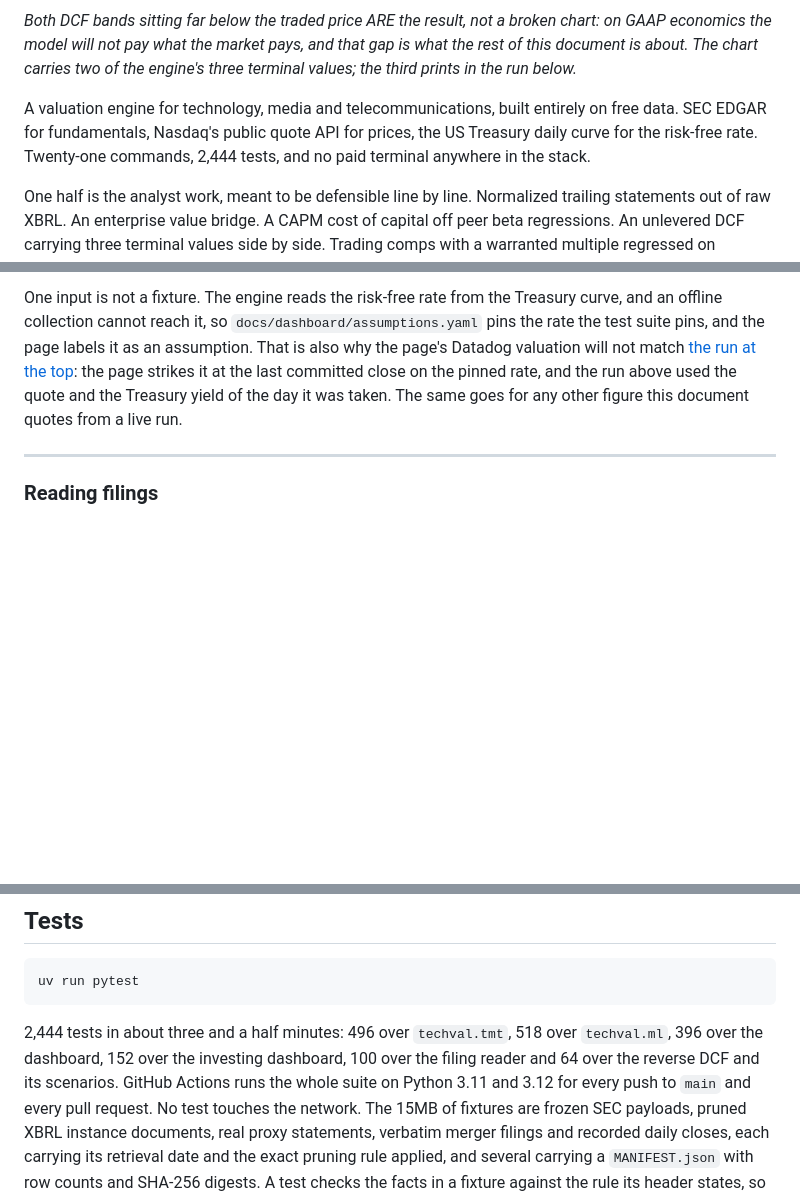
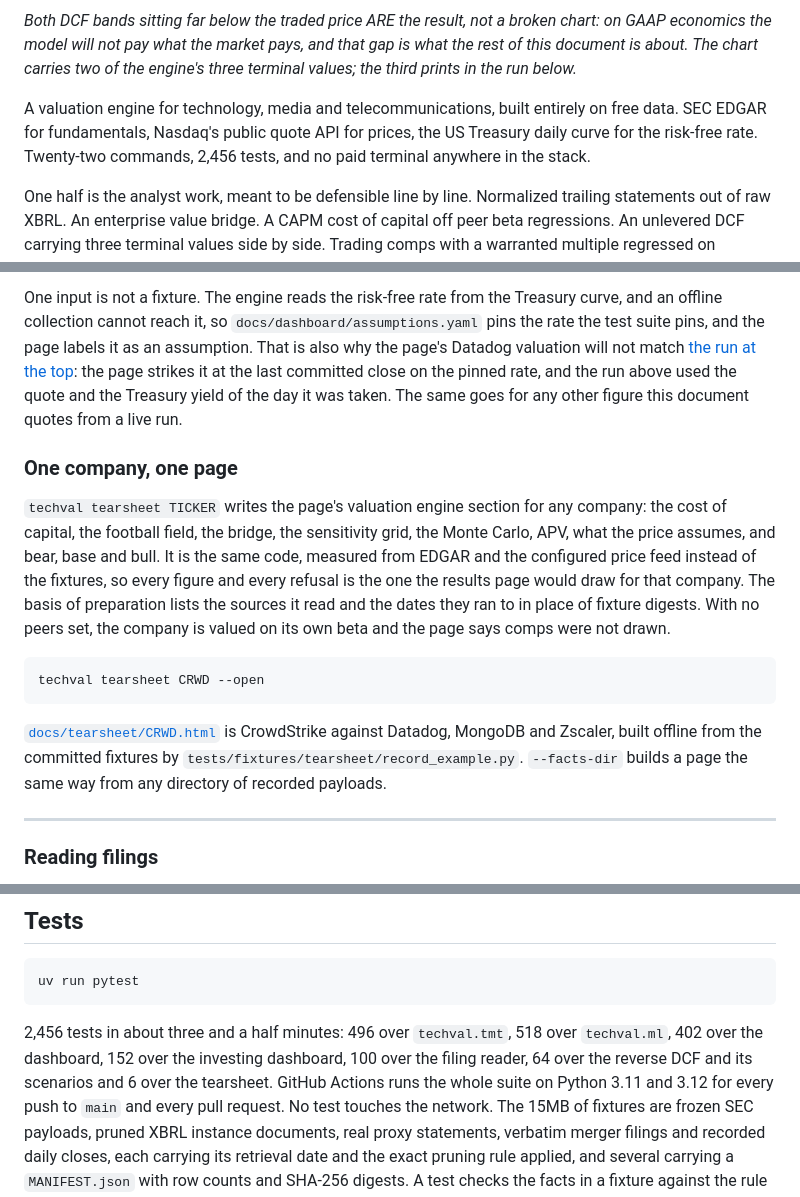
Before and after one commit to ruhan-sahasi/techval, a Markdown page: README.md, 3 parts joined by grey strips. GitHub-like rendering; blank space fills up the shorter version.

Commit message:
Document techval tearsheet
The README's results dashboard section gains how a tearsheet relates to the
page, what its basis of preparation lists, how it values a company with no
peers, and where the committed CrowdStrike example comes from. The counts move
to twenty-two commands and 2,456 tests.

````diff
--- a/README.md
+++ b/README.md
@@ -11,7 +11,7 @@ engine's three terminal values; the third prints in the run below.*
 
 A valuation engine for technology, media and telecommunications, built entirely
 on free data. SEC EDGAR for fundamentals, Nasdaq's public quote API for prices,
-the US Treasury daily curve for the risk-free rate. Twenty-one commands, 2,444
+the US Treasury daily curve for the risk-free rate. Twenty-two commands, 2,456
 tests, and no paid terminal anywhere in the stack.
 
 One half is the analyst work, meant to be defensible line by line. Normalized
@@ -1501,6 +1501,26 @@ will not match [the run at the top](#sample-output): the page strikes it at
 the last committed close on the pinned rate, and the run above used the quote
 and the Treasury yield of the day it was taken. The same goes for any other
 figure this document quotes from a live run.
+
+### One company, one page
+
+`techval tearsheet TICKER` writes the page's valuation engine section for any
+company: the cost of capital, the football field, the bridge, the sensitivity
+grid, the Monte Carlo, APV, what the price assumes, and bear, base and bull.
+It is the same code, measured from EDGAR and the configured price feed instead
+of the fixtures, so every figure and every refusal is the one the results page
+would draw for that company. The basis of preparation lists the sources it
+read and the dates they ran to in place of fixture digests. With no peers set,
+the company is valued on its own beta and the page says comps were not drawn.
+
+```bash
+techval tearsheet CRWD --open
+```
+
+[`docs/tearsheet/CRWD.html`](docs/tearsheet/CRWD.html) is CrowdStrike against
+Datadog, MongoDB and Zscaler, built offline from the committed fixtures by
+`tests/fixtures/tearsheet/record_example.py`. `--facts-dir` builds a page the
+same way from any directory of recorded payloads.
 
 ---
 
@@ -2111,9 +2131,10 @@ filers.
 uv run pytest
 ```
 
-2,444 tests in about three and a half minutes: 496 over `techval.tmt`, 518 over
-`techval.ml`, 396 over the dashboard, 152 over the investing dashboard, 100 over
-the filing reader and 64 over the reverse DCF and its scenarios. GitHub Actions runs the whole
+2,456 tests in about three and a half minutes: 496 over `techval.tmt`, 518 over
+`techval.ml`, 402 over the dashboard, 152 over the investing dashboard, 100 over
+the filing reader, 64 over the reverse DCF and its scenarios and 6 over the
+tearsheet. GitHub Actions runs the whole
 suite on Python 3.11 and 3.12 for every push to `main` and every pull request.
 No test touches the network. The 15MB of fixtures are frozen SEC payloads,
 pruned XBRL instance documents, real proxy statements, verbatim merger filings
````
